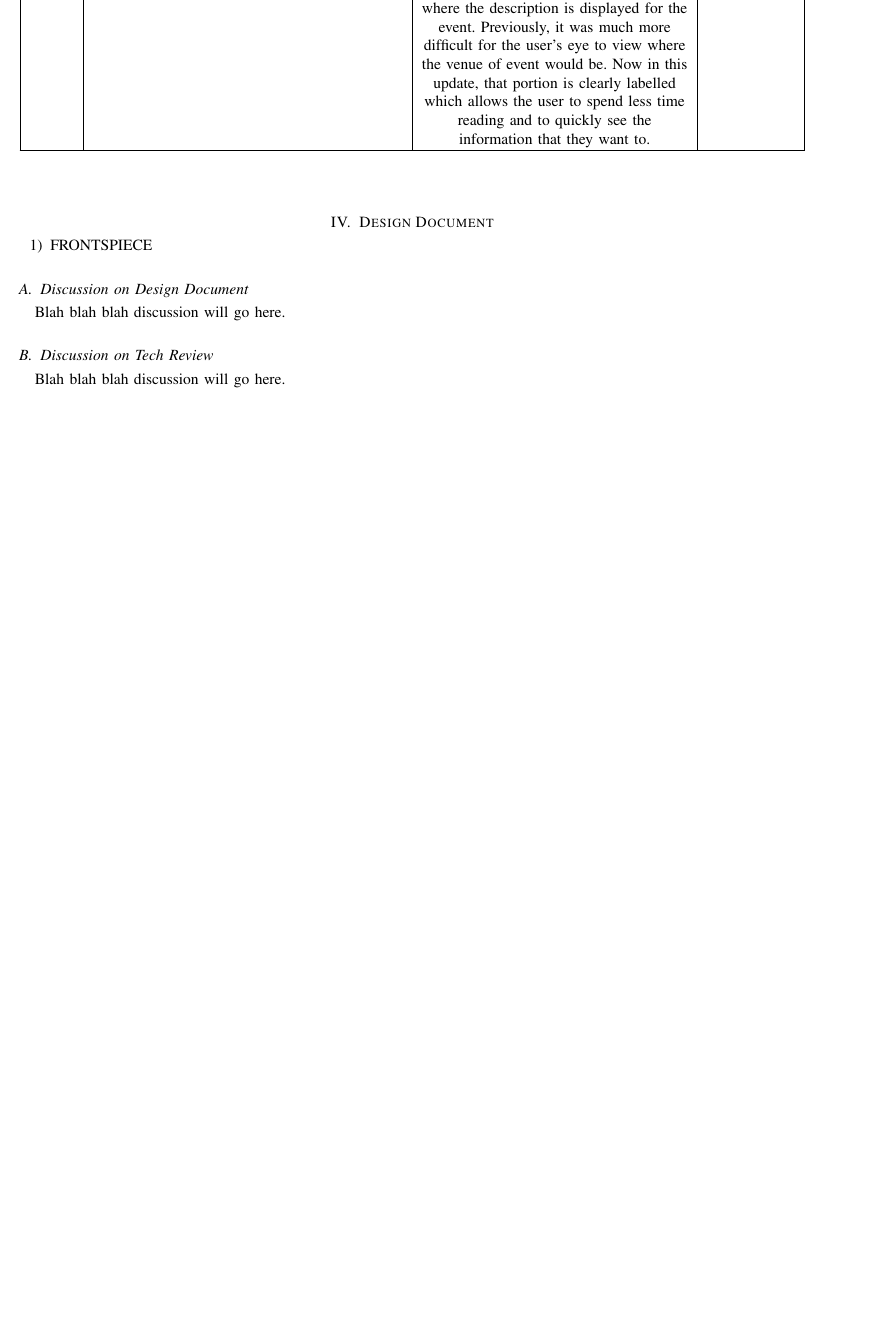
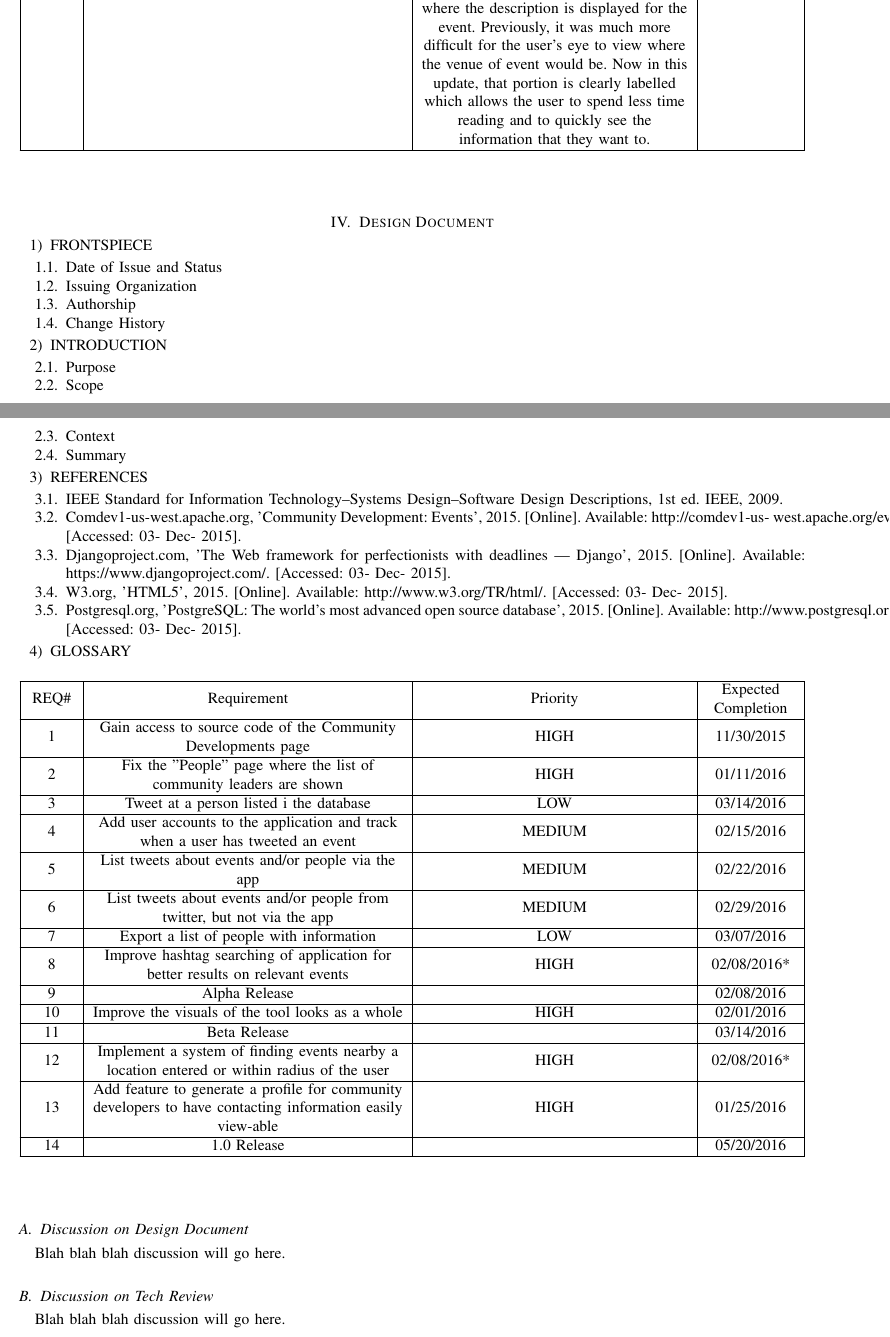
Before and after one commit to MaraJade/seniorproject, a LaTeX paper (spring_mid_final/cs463_group09_final_report.tex): part of page 15 of 27 before the commit and two parts of pages 15 and 16 of 28 after it, the two joined at a grey line, cut so that both start at the same text, the shorter picture padded with empty space. Compiled offline with pdfLaTeX; a missing font is replaced by an installed copy or a similar font; a LaTeX package or settings file that is missing is left out.

Commit message:
Changes to design doc section

```diff
--- a/spring_mid_final/cs463_group09_final_report.tex
+++ b/spring_mid_final/cs463_group09_final_report.tex
@@ -31,6 +31,9 @@
 
 \newcommand{\ignore}[2]{\hspace{0in}#2} %Used for inline comments
 \newcommand{\tab}{\hspace*{2em}} %For tabbing
+
+\renewcommand{\labelenumii}{\theenumii}
+\renewcommand{\theenumii}{\theenumi.\arabic{enumii}.}
 
 \usepackage{pstricks, pst-node}
 
@@ -524,6 +527,84 @@ REQ\# & Requirement & What Happened To It & Comments \\
 
 \begin{enumerate}
 \item FRONTSPIECE
+	\begin{enumerate}
+		\item Date of Issue and Status
+		\item Issuing Organization
+		\item Authorship
+		\item Change History
+	\end{enumerate}
+
+\item INTRODUCTION
+	\begin{enumerate}
+		\item Purpose
+		\item Scope
+		\item Context
+		\item Summary
+	\end{enumerate}
+
+\item REFERENCES
+	\begin{enumerate}
+		\item IEEE Standard for Information Technology--Systems Design--Software Design Descriptions, 1st ed. IEEE, 2009.
+		\item Comdev1-us-west.apache.org, 'Community Development: Events', 2015. [Online]. Available: http://comdev1-us-
+west.apache.org/events/. [Accessed: 03- Dec- 2015].
+		\item Djangoproject.com, 'The Web framework for perfectionists with deadlines | Django', 2015. [Online]. Available:
+https://www.djangoproject.com/. [Accessed: 03- Dec- 2015].
+		\item W3.org, 'HTML5', 2015. [Online]. Available: http://www.w3.org/TR/html/. [Accessed: 03- Dec- 2015].
+		\item Postgresql.org, 'PostgreSQL: The world's most advanced open source database', 2015. [Online]. Available:
+http://www.postgresql.org/. [Accessed: 03- Dec- 2015].
+	\end{enumerate}
+
+\item GLOSSARY
+	\newcolumntype{C}[1]{>{\centering\let\newline\\\arraybackslash\hspace{0pt}}m{#1}}
+
+	\begin{center}
+	\begin{longtable}{ | C{1cm} | C{7cm}| C{6cm} | C{2cm} |}
+	\hline
+	REQ\# & Requirement & Priority & Expected Completion \\
+	\hline
+	1 & Gain access to source code of the Community Developments page & HIGH & 11/30/2015\\
+	\hline
+	2 & Fix the "People" page where the list of community leaders are shown & HIGH & 01/11/2016
+	\\
+	\hline
+	3 & Tweet at a person listed i the database & LOW & 03/14/2016
+	\\
+	\hline
+	4 & Add user accounts to the application and track when a user has tweeted an event & MEDIUM & 02/15/2016
+	\\
+	\hline
+	5 & List tweets about events and/or people via the app & MEDIUM & 02/22/2016
+	\\
+	\hline
+	6 & List tweets about events and/or people from twitter, but not via the app & MEDIUM & 02/29/2016
+	\\
+	\hline
+	7 & Export a list of people with information & LOW & 03/07/2016
+	\\
+	\hline
+	8 & Improve hashtag searching of application for better results on relevant events & HIGH & 02/08/2016*
+	\\
+	\hline
+	9 & Alpha Release &  & 02/08/2016
+	\\
+	\hline
+	10 & Improve the visuals of the tool looks as a whole & HIGH & 02/01/2016
+	\\
+	\hline
+	11 & Beta Release &  & 03/14/2016
+	\\
+	\hline
+	12 & Implement a system of finding events nearby a location entered or within radius of the user & HIGH & 02/08/2016*
+	\\
+	\hline
+	13 & Add feature to generate a profile for community developers to have contacting information easily view-able & HIGH & 01/25/2016
+	\\
+	\hline
+	14 & 1.0 Release &  & 05/20/2016
+	\\
+	\hline
+	\end{longtable}
+	\end{center}
 
 \end{enumerate}
 
```
